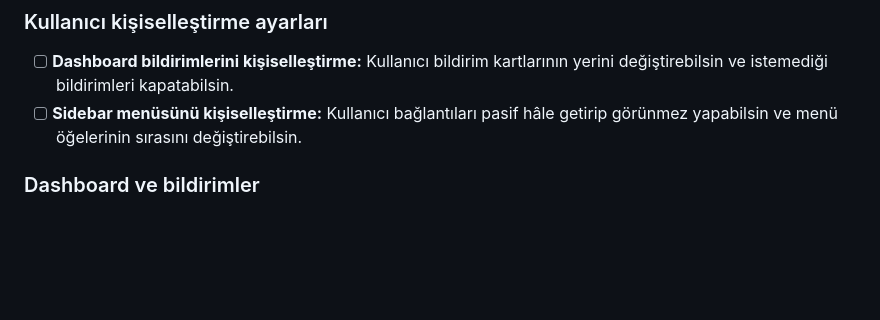
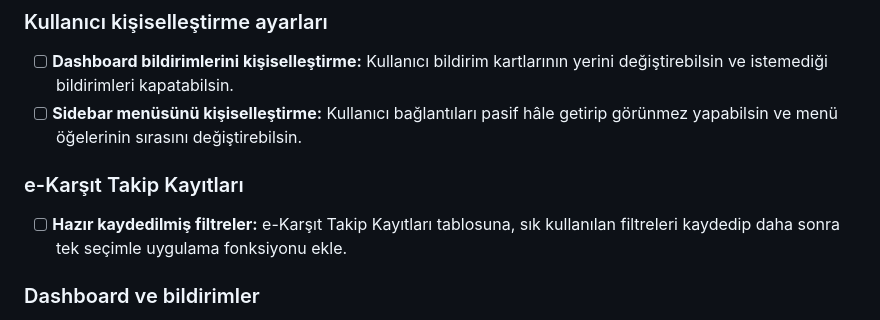
Before and after one commit to Webtasarim70/ekarsit, a Markdown page: YAPILACAKLAR.md, the part around the change. Rendered like a GitHub page; blank space fills up the shorter version.

Commit message:
e-Karşıt takip tablosu için kaydedilmiş filtreler işini ekle

```diff
--- a/YAPILACAKLAR.md
+++ b/YAPILACAKLAR.md
@@ -7,6 +7,9 @@
 ### Kullanıcı kişiselleştirme ayarları
 - [ ] **Dashboard bildirimlerini kişiselleştirme:** Kullanıcı bildirim kartlarının yerini değiştirebilsin ve istemediği bildirimleri kapatabilsin.
 - [ ] **Sidebar menüsünü kişiselleştirme:** Kullanıcı bağlantıları pasif hâle getirip görünmez yapabilsin ve menü öğelerinin sırasını değiştirebilsin.
+
+### e-Karşıt Takip Kayıtları
+- [ ] **Hazır kaydedilmiş filtreler:** e-Karşıt Takip Kayıtları tablosuna, sık kullanılan filtreleri kaydedip daha sonra tek seçimle uygulama fonksiyonu ekle.
 
 ### Dashboard ve bildirimler
 - [x] **Süresi gelen yazılar bildirimini durum bilgisine göre güncelle**
```
